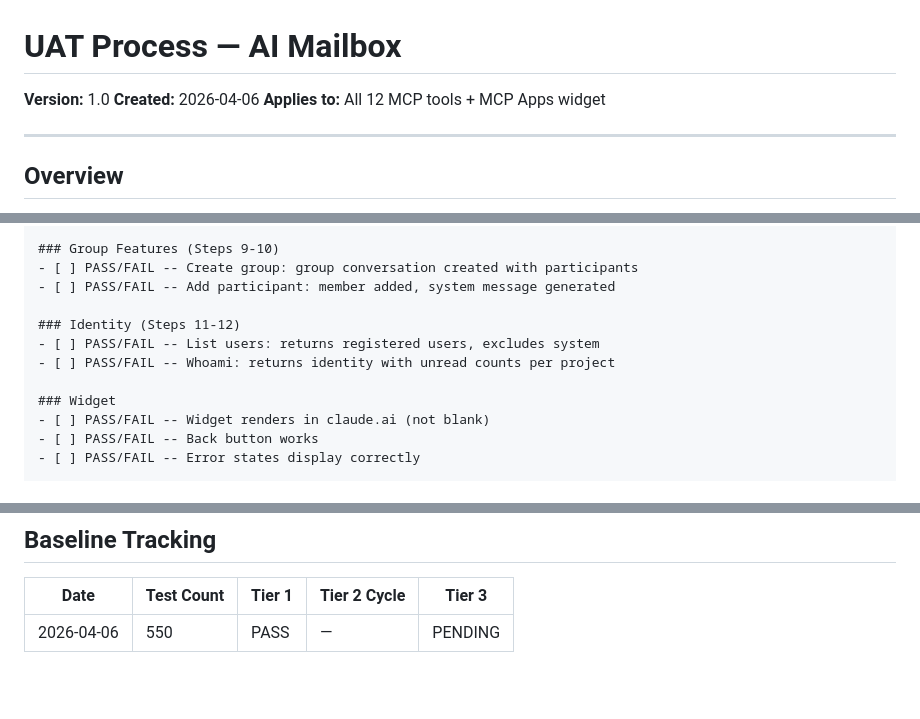
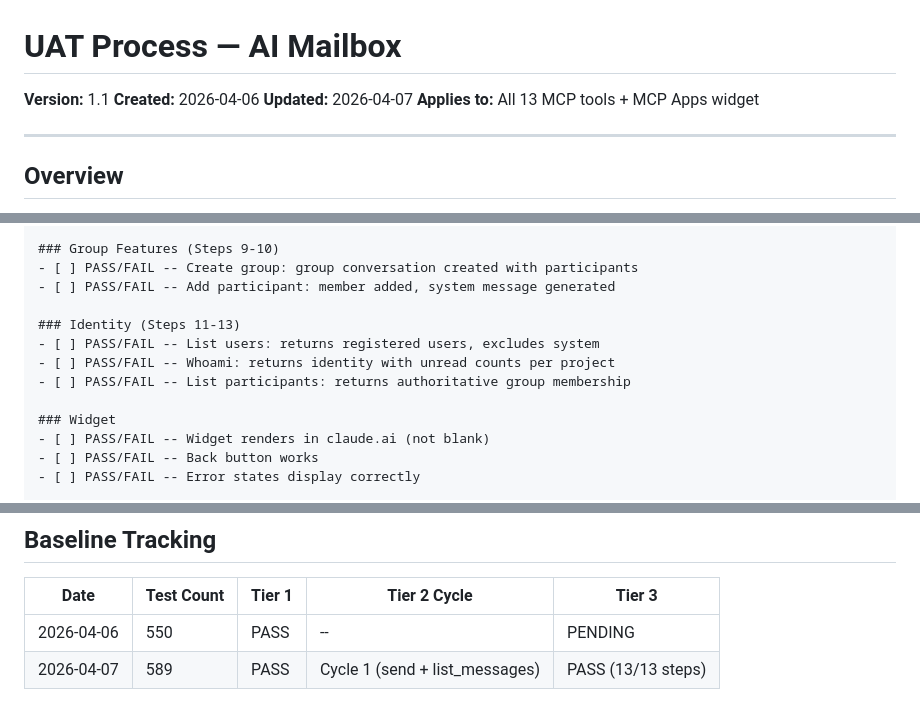
Before and after one commit to keithcostello/ai-mailbox, a Markdown page: docs/runbooks/UAT_PROCESS.md, 3 parts joined by grey strips. Drawn GitHub-style; blank space fills up the shorter version.

```diff
--- a/docs/runbooks/UAT_PROCESS.md
+++ b/docs/runbooks/UAT_PROCESS.md
@@ -1,8 +1,9 @@
 # UAT Process — AI Mailbox
 
-**Version:** 1.0
+**Version:** 1.1
 **Created:** 2026-04-06
-**Applies to:** All 12 MCP tools + MCP Apps widget
+**Updated:** 2026-04-07
+**Applies to:** All 13 MCP tools + MCP Apps widget
 
 ---
 
@@ -171,9 +175,10 @@ Copy this checklist for each UAT run. Mark pass/fail per item.
 - [ ] PASS/FAIL -- Create group: group conversation created with participants
 - [ ] PASS/FAIL -- Add participant: member added, system message generated
 
-### Identity (Steps 11-12)
+### Identity (Steps 11-13)
 - [ ] PASS/FAIL -- List users: returns registered users, excludes system
 - [ ] PASS/FAIL -- Whoami: returns identity with unread counts per project
+- [ ] PASS/FAIL -- List participants: returns authoritative group membership
 
 ### Widget
 - [ ] PASS/FAIL -- Widget renders in claude.ai (not blank)
@@ -207,4 +212,5 @@ If any tier fails: fix, rerun failed tier, then re-gate.
 
 | Date | Test Count | Tier 1 | Tier 2 Cycle | Tier 3 |
 |------|------------|--------|--------------|--------|
-| 2026-04-06 | 550 | PASS | — | PENDING |
+| 2026-04-06 | 550 | PASS | -- | PENDING |
+| 2026-04-07 | 589 | PASS | Cycle 1 (send + list_messages) | PASS (13/13 steps) |
```
Also changed, not shown: other parts of docs/runbooks/UAT_PROCESS.md (+3 -0 lines), README.md (+6 -5 lines), docs/runbooks/STAGING_TO_PRODUCTION.md (added, +100 -0 lines).
